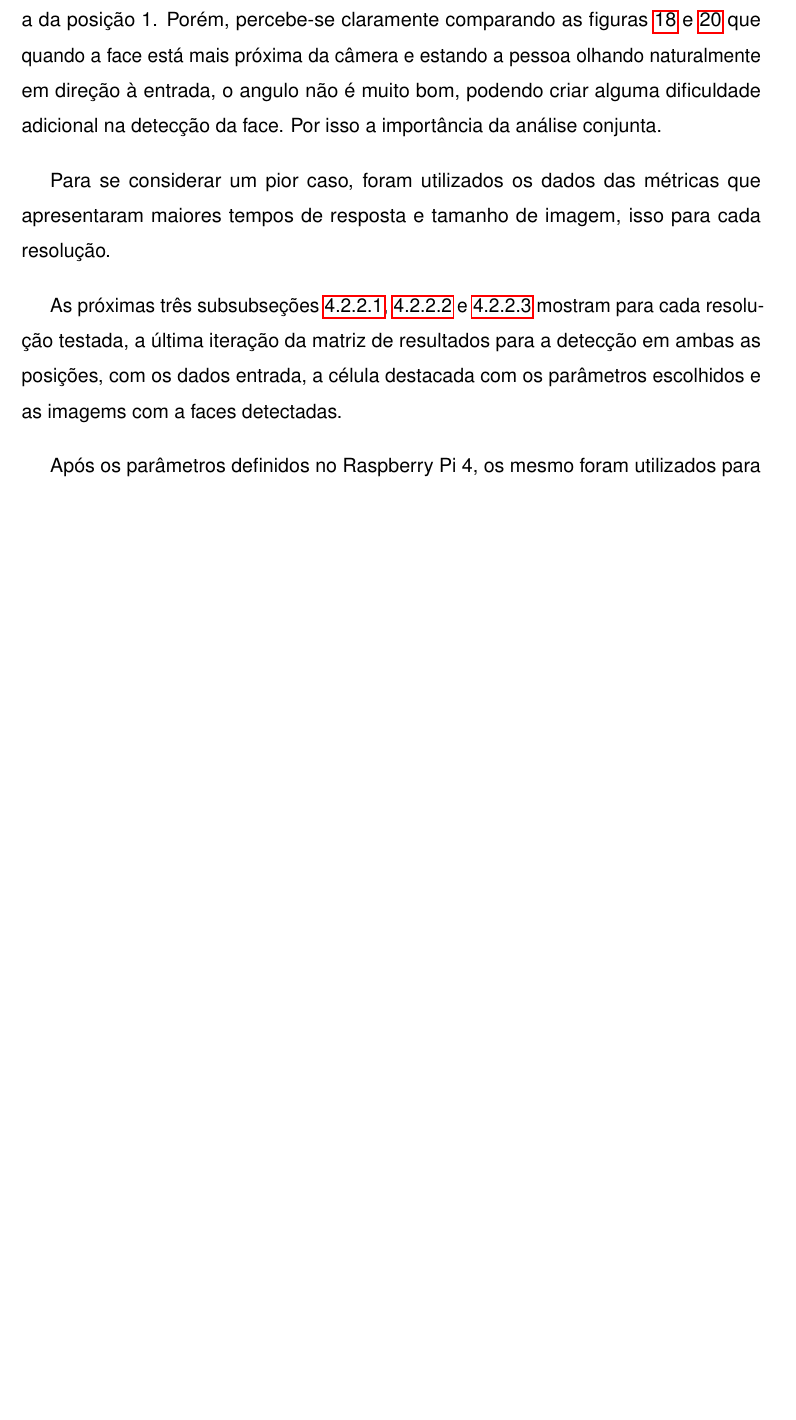
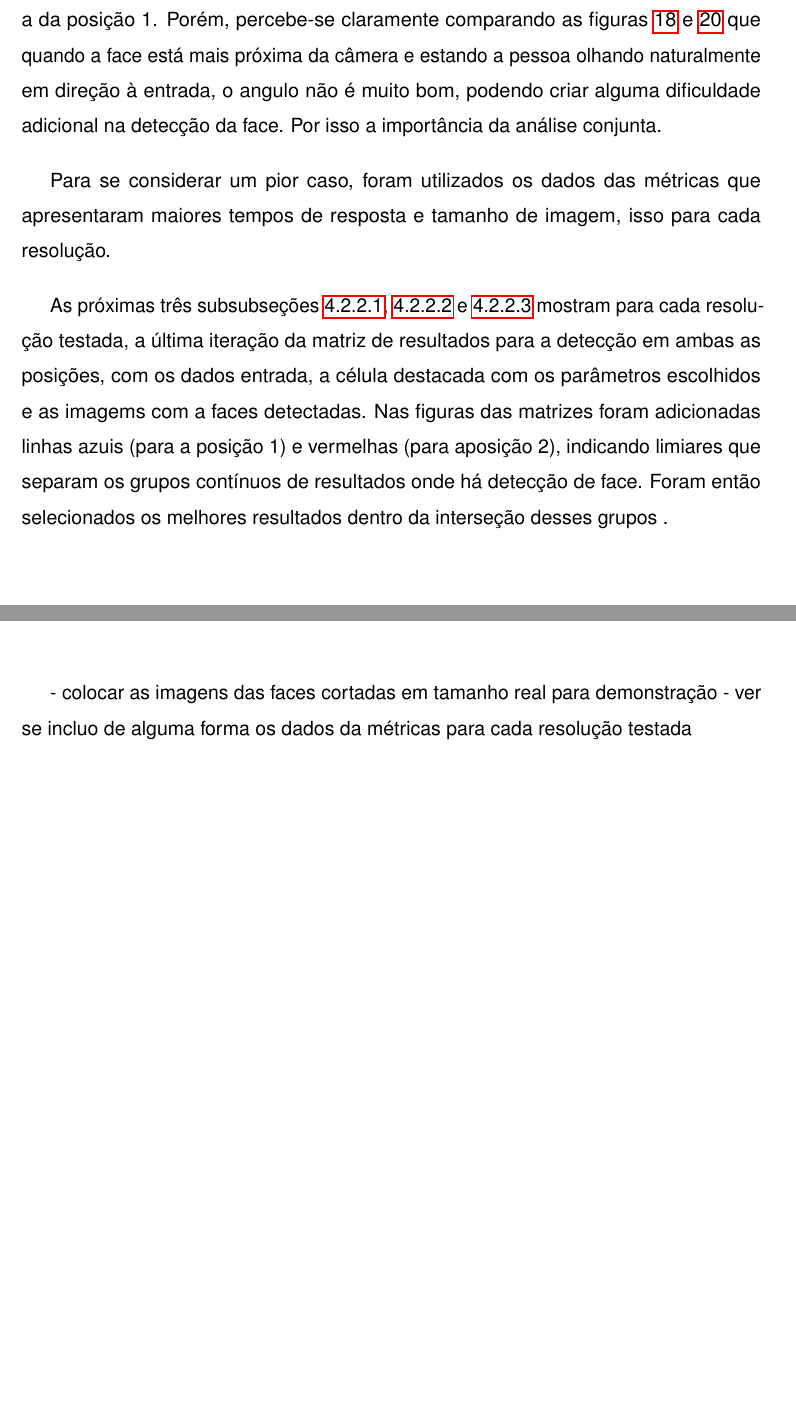
Before and after one commit to conradoad/tcc_ceca_ifes, a LaTeX thesis (Dissertation/main.tex, which reads Dissertation/Cap4_Experimentos_Realizados/Experimentos.tex): part of page 58 of 66 before the commit and two parts of pages 58 and 62 of 66 after it, the two joined at a grey line, cut so that both start at the same text, the shorter picture padded with empty space. Compiled offline with pdfLaTeX.

Commit message:
Continuando experimentos Cena 2 e testando no Raspberry Piu Zero

```diff
--- a/Dissertation/Cap4_Experimentos_Realizados/Experimentos.tex
+++ b/Dissertation/Cap4_Experimentos_Realizados/Experimentos.tex
@@ -109,9 +109,10 @@ Pode-se pensar, a princípio, que bastava analisar a imagem na posição 2, que
 
 Para se considerar um pior caso, foram utilizados os dados das métricas que apresentaram maiores tempos de resposta e tamanho de imagem, isso para cada resolução.
 
-As próximas três subsubseções \ref{sssec:resolution2-1}, \ref{sssec:resolution2-2} e \ref{sssec:resolution2-3} mostram para cada resolução testada, a última iteração da matriz de resultados para a detecção em ambas as posições, com os dados entrada, a célula destacada com os parâmetros escolhidos e as imagems com a faces detectadas.
+As próximas três subsubseções \ref{sssec:resolution2-1}, \ref{sssec:resolution2-2} e \ref{sssec:resolution2-3} mostram para cada resolução testada, a última iteração da matriz de resultados para a detecção em ambas as posições, com os dados entrada, a célula destacada com os parâmetros escolhidos e as imagems com a faces detectadas. Nas figuras das matrizes foram adicionadas linhas azuis (para a posição 1) e vermelhas (para aposição 2), indicando limiares que separam os grupos contínuos de resultados onde há detecção de face. Foram então selecionados os melhores resultados dentro da interseção desses grupos .
 
-Após os parâmetros definidos no Raspberry Pi 4, os mesmo foram utilizados para obter a métricas no Raspberry Pi Zero W, sendo todos tabelados para comparação.
+Após os parâmetros definidos no Raspberry Pi 4, os mesmos foram utilizados para obter a métricas no Raspberry Pi Zero W, sendo todos tabelados para comparação.
+
 
 \subsubsection{Resolução 600p} \label{sssec:resolution2-1}
 
@@ -176,3 +177,6 @@ Devido ao tamanho maior das matrizes de resultados e a necessidade de visualiza
     \caption*{Fonte: autor.}
     \label{fig:otimizacaoCena2_240p_faces}
 \end{figure}
+
+- colocar as imagens das faces cortadas em tamanho real para demonstração
+- ver se incluo de alguma forma os dados da métricas para cada resolução testada
```
Also changed, not shown: Dissertation/Cap4_Experimentos_Realizados/Experimentos.tex (2 more changed lines), 5 other files.
